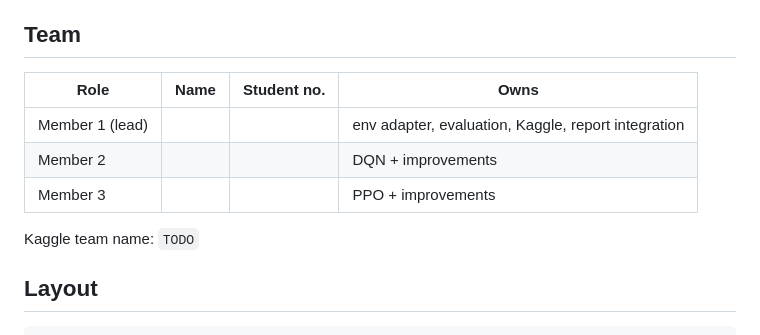
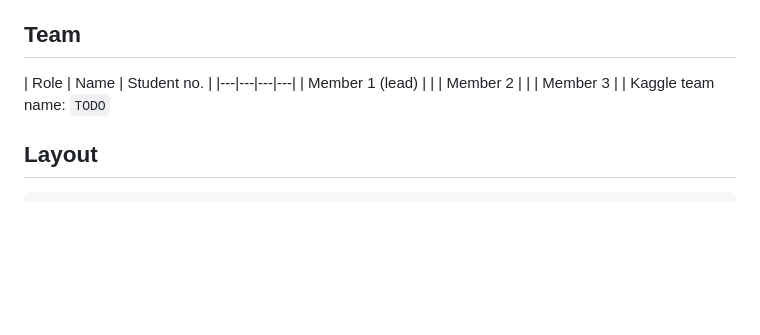
Before and after one commit to Manani10/RL-Assignment-2026, a Markdown page: README.md, the part around the change. Drawn GitHub-style; blank space fills up the shorter version.

Commit message:
Update team section in README.md
Removed ownership details from team section in README.

```diff
--- a/README.md
+++ b/README.md
@@ -6,12 +6,11 @@ Group project for **Reinforcement Learning (COMS4061A/COMS7071A), Wits 2026**, a
 > Plan, work split and timeline: **[docs/PLAN.md](docs/PLAN.md)**  ·  How the code fits together: [docs/CODE_GUIDE.md](docs/CODE_GUIDE.md)  ·  Experiment log: [docs/EXPERIMENT_LOG.md](docs/EXPERIMENT_LOG.md)  ·  Team workflow: [CONTRIBUTING.md](CONTRIBUTING.md)
 
 ## Team
-| Role | Name | Student no. | Owns |
+| Role | Name | Student no. |
 |---|---|---|---|
-| Member 1 (lead) | | | env adapter, evaluation, Kaggle, report integration |
-| Member 2 | | | DQN + improvements |
-| Member 3 | | | PPO + improvements |
-
+| Member 1 (lead) | |
+| Member 2 | |
+| Member 3 | |
 Kaggle team name: `TODO`
 
 ## Layout
```
